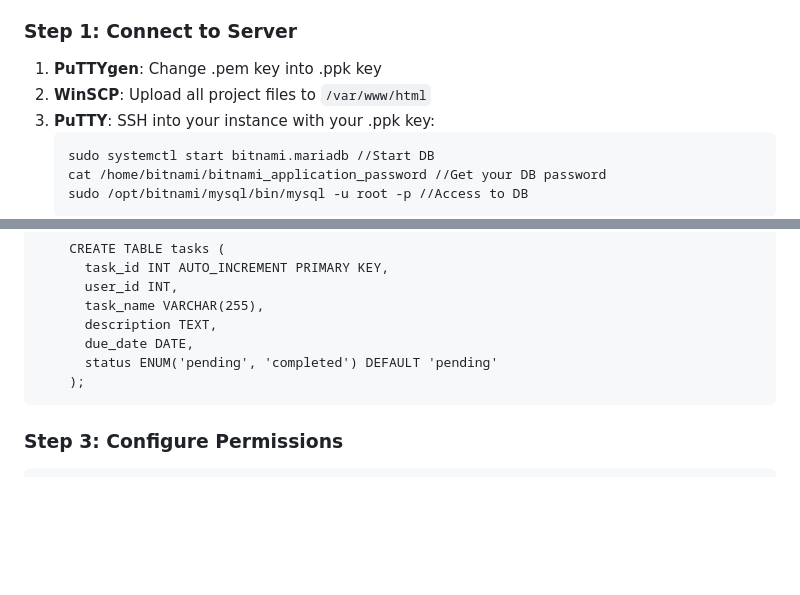
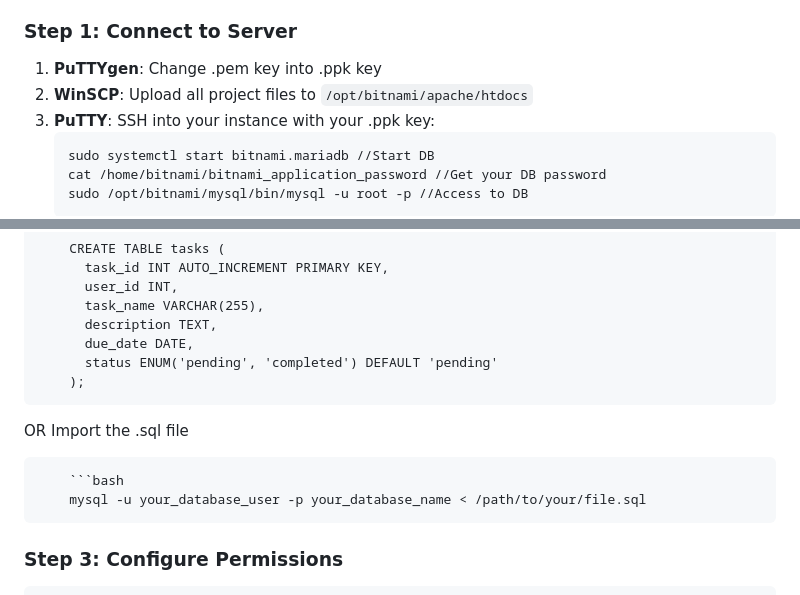
Before and after one commit to Sam-kim1217/COMP3421-Task-Master, a Markdown page: README.md, 2 parts joined by grey strips. Rendered like a GitHub page; blank space fills up the shorter version.

````diff
--- a/README.md
+++ b/README.md
@@ -31,7 +31,7 @@ A full-featured task management system with user authentication, CRUD operations
 
 ### Step 1: Connect to Server
 1. **PuTTYgen**: Change .pem key into .ppk key
-2. **WinSCP**: Upload all project files to `/var/www/html`
+2. **WinSCP**: Upload all project files to `/opt/bitnami/apache/htdocs`
 3. **PuTTY**: SSH into your instance with your .ppk key:
    ```bash
    sudo systemctl start bitnami.mariadb //Start DB
@@ -80,6 +80,10 @@ Create Table
           due_date DATE,
           status ENUM('pending', 'completed') DEFAULT 'pending'
         );
+OR Import the .sql file
+
+        ```bash
+        mysql -u your_database_user -p your_database_name < /path/to/your/file.sql
 
 ### Step 3: Configure Permissions
 
````
